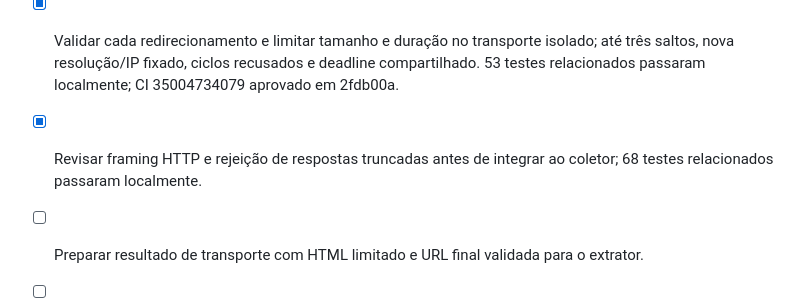
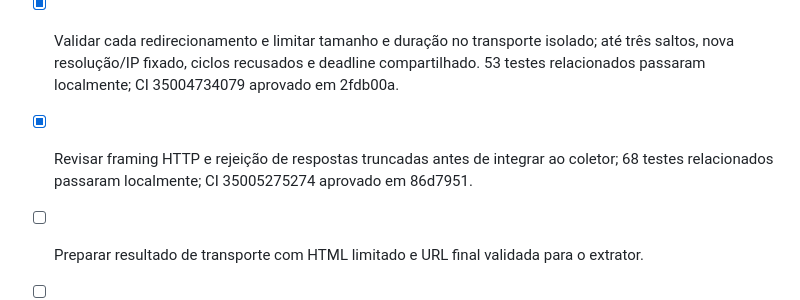
Before and after one commit to devbenjaminsantos/argos, a Markdown page: ROADMAP.md, the part around the change. Rendered like a GitHub page.

```diff
--- a/ROADMAP.md
+++ b/ROADMAP.md
@@ -286,7 +286,7 @@ O frontend pode continuar sendo desenhado em paralelo. Ele não bloqueia essa se
 - [ ] Rejeitar credenciais, portas alternativas e URLs malformadas.
 - [ ] Resolver DNS e bloquear destinos privados, locais ou reservados.
 - [x] Validar cada redirecionamento e limitar tamanho e duração no transporte isolado; até três saltos, nova resolução/IP fixado, ciclos recusados e deadline compartilhado. 53 testes relacionados passaram localmente; CI 35004734079 aprovado em 2fdb00a.
-- [x] Revisar framing HTTP e rejeição de respostas truncadas antes de integrar ao coletor; 68 testes relacionados passaram localmente.
+- [x] Revisar framing HTTP e rejeição de respostas truncadas antes de integrar ao coletor; 68 testes relacionados passaram localmente; CI 35005275274 aprovado em 86d7951.
 - [ ] Preparar resultado de transporte com HTML limitado e URL final validada para o extrator.
 - [ ] Criar testes com URLs maliciosas.
 
```
Also changed, not shown: docs/AI_SHARED_CONTEXT.md (+1 -1 lines), docs/V2_SAFE_FETCH.md (+1 -1 lines).
